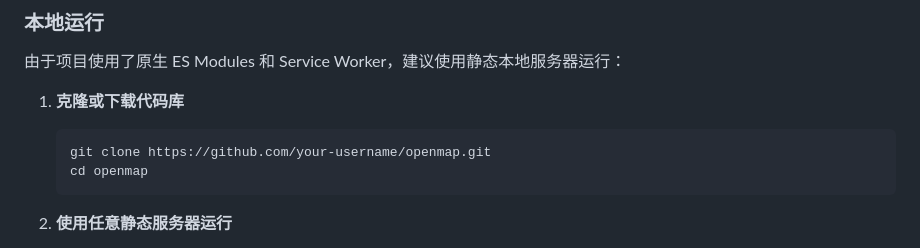
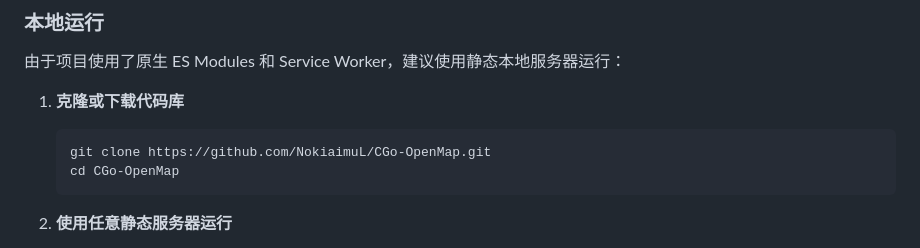
Before and after one commit to NokiaimuL/CGo-OpenMap, a Markdown page: README.md, the part around the change. Drawn GitHub-style.

Commit message:
更新说明文档URL

````diff
--- a/README.md
+++ b/README.md
@@ -82,8 +82,8 @@
 
 1. **克隆或下载代码库**
    ```bash
-   git clone https://github.com/your-username/openmap.git
-   cd openmap
+   git clone https://github.com/NokiaimuL/CGo-OpenMap.git
+   cd CGo-OpenMap
    ```
 
 2. **使用任意静态服务器运行**
````
Also changed, not shown: DEEPSEEK_QUICKSTART.md (+1 -1 lines).
